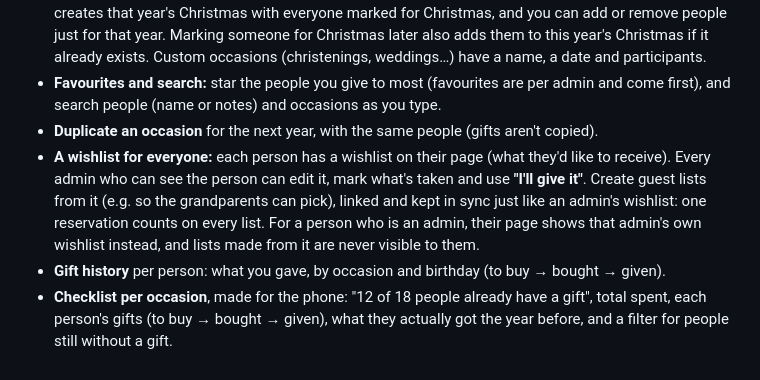
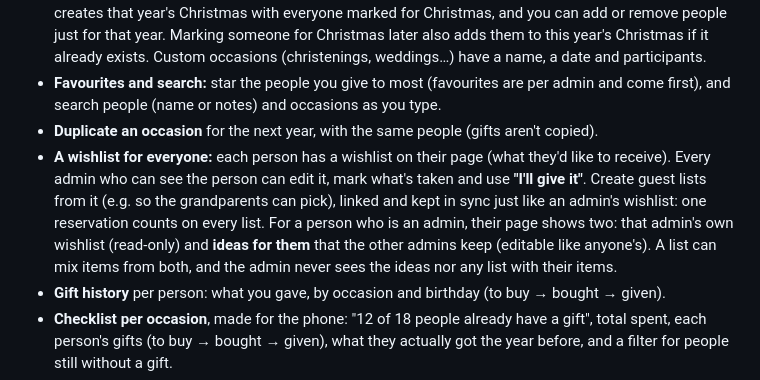
Before and after one commit to dfloureiro/Giftly, a Markdown page: README.md, the part around the change. Rendered like a GitHub page.

```diff
--- a/README.md
+++ b/README.md
@@ -147,7 +147,7 @@ A separate part of the admin (*Gifts to give*) to plan the gifts **you** give, n
 - **Occasions:** birthdays appear on their own every year, from each person's date. *Create Christmas YYYY* creates that year's Christmas with everyone marked for Christmas, and you can add or remove people just for that year. Marking someone for Christmas later also adds them to this year's Christmas if it already exists. Custom occasions (christenings, weddings…) have a name, a date and participants.
 - **Favourites and search:** star the people you give to most (favourites are per admin and come first), and search people (name or notes) and occasions as you type.
 - **Duplicate an occasion** for the next year, with the same people (gifts aren't copied).
-- **A wishlist for everyone:** each person has a wishlist on their page (what they'd like to receive). Every admin who can see the person can edit it, mark what's taken and use **"I'll give it"**. Create guest lists from it (e.g. so the grandparents can pick), linked and kept in sync just like an admin's wishlist: one reservation counts on every list. For a person who is an admin, their page shows that admin's own wishlist instead, and lists made from it are never visible to them.
+- **A wishlist for everyone:** each person has a wishlist on their page (what they'd like to receive). Every admin who can see the person can edit it, mark what's taken and use **"I'll give it"**. Create guest lists from it (e.g. so the grandparents can pick), linked and kept in sync just like an admin's wishlist: one reservation counts on every list. For a person who is an admin, their page shows two: that admin's own wishlist (read-only) and **ideas for them** that the other admins keep (editable like anyone's). A list can mix items from both, and the admin never sees the ideas nor any list with their items.
 - **Gift history** per person: what you gave, by occasion and birthday (to buy → bought → given).
 - **Checklist per occasion**, made for the phone: "12 of 18 people already have a gift", total spent, each person's gifts (to buy → bought → given), what they actually got the year before, and a filter for people still without a gift.
 - **Upcoming:** the next 60 days, with "has a gift / ideas / no gift yet" for each occasion.
```
Also changed, not shown: docs/screenshots/admin-list.png, docs/screenshots/wishlist-list.png, 13 other files.
